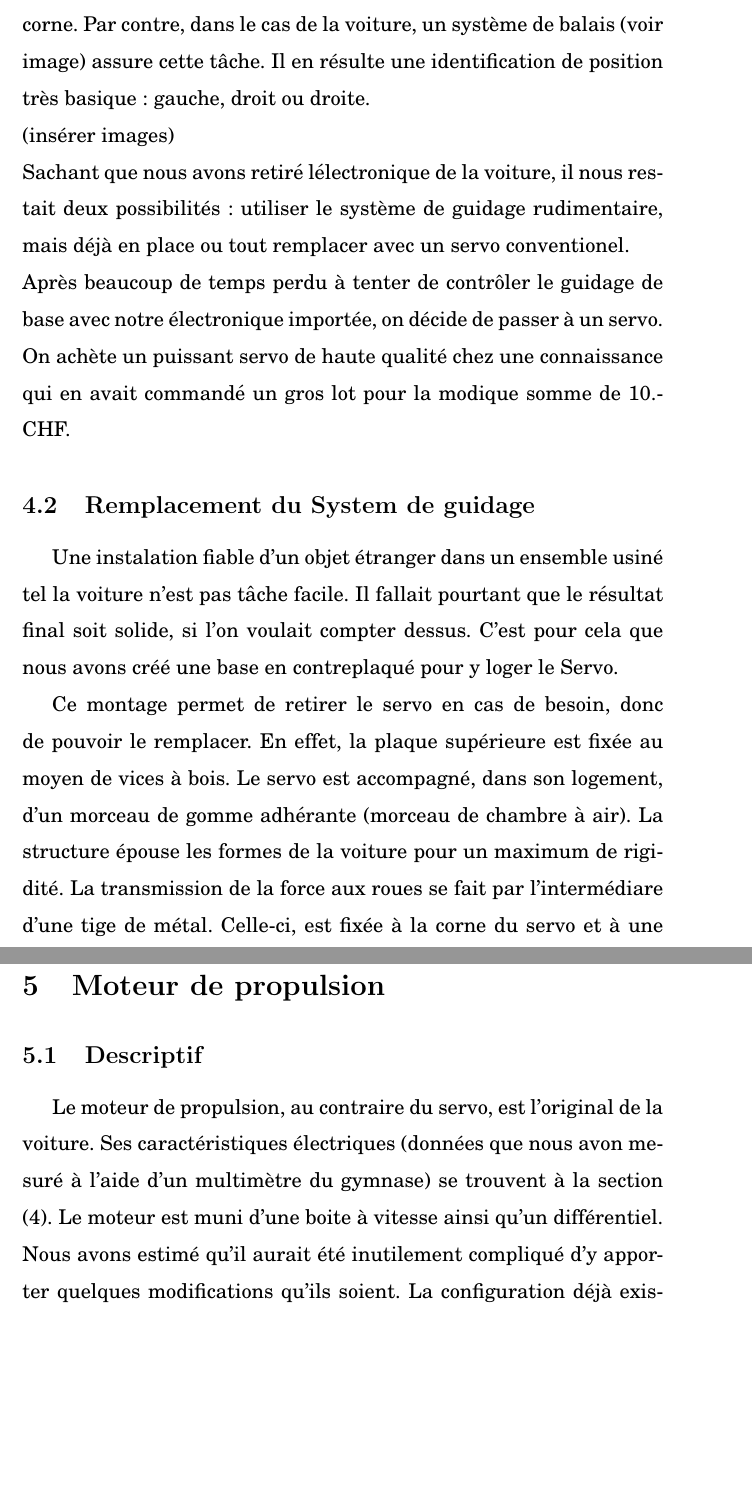
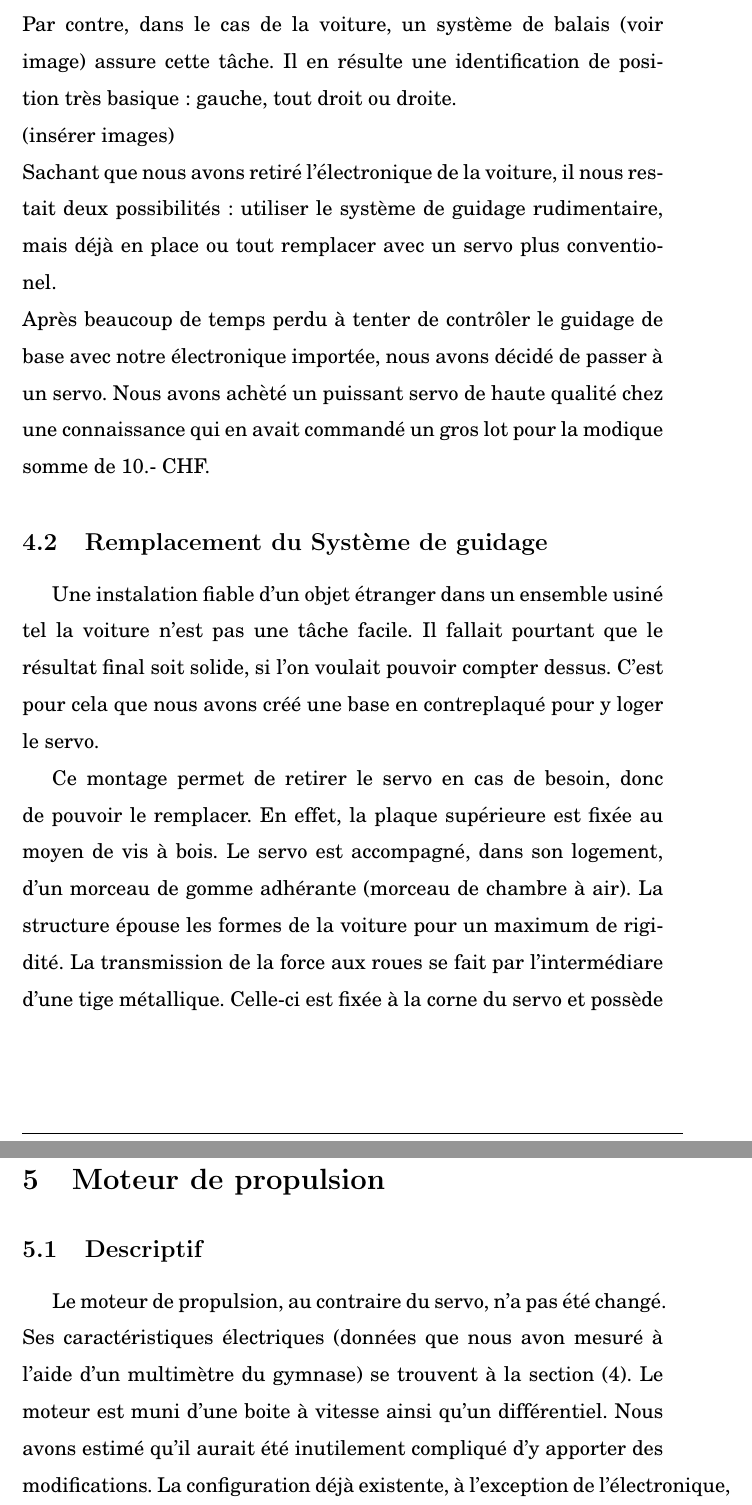
Before and after one commit to sven-borden/tm, a LaTeX paper (rendu_final.tex): two parts of pages 8 and 12 of 20 before the commit and two parts of pages 11 and 15 of 23 after it, joined at a grey line, cut so that both start at the same text, the shorter picture padded with empty space. Compiled offline with pdfLaTeX.

Commit message:
orthographe

```diff
--- a/rendu_final.tex
+++ b/rendu_final.tex
@@ -119,27 +122,27 @@ classique, il s'agit d'un potentiomètre (variateur de résistance) qui permet
 de savoir en tout moment la position de la corne. Par contre, dans le cas de
 la voiture, un système de balais (voir image) assure cette tâche. Il en
-résulte une identification de position très basique: gauche, droit ou
+résulte une identification de position très basique: gauche, tout droit ou
 droite.\\
 (ins\'erer images)\\
-Sachant que nous avons retir\'e l\'electronique de la voiture, il nous restait
+Sachant que nous avons retir\'e l'\'electronique de la voiture, il nous restait
 deux possibilit\'es: utiliser le syst\`eme de guidage rudimentaire, mais
-d\'ej\`a en place ou tout remplacer avec un servo conventionel.\\
+d\'ej\`a en place ou tout remplacer avec un servo plus conventionel.\\
 Apr\`es beaucoup de temps perdu \`a tenter de contr\^oler le guidage de base
-avec notre \'electronique import\'ee, on d\'ecide de passer \`a un servo. On
-ach\`ete un puissant servo de haute qualit\'e chez une connaissance qui en
+avec notre \'electronique import\'ee, nous avons d\'ecidé de passer \`a un servo. Nous avons
+ach\`eté un puissant servo de haute qualit\'e chez une connaissance qui en
 avait command\'e un gros lot pour la modique somme de 10.- CHF.
 
-\subsection{Remplacement du System de guidage}
+\subsection{Remplacement du Système de guidage}
 Une instalation fiable d'un objet \'etranger dans un ensemble usin\'e tel la
-voiture n'est pas t\^ache facile. Il fallait pourtant que le r\'esultat final
-soit solide, si l'on voulait compter dessus. C'est pour cela que nous avons
-cr\'e\'e une base en contreplaqu\'e pour y loger le Servo.
+voiture n'est pas une t\^ache facile. Il fallait pourtant que le r\'esultat final
+soit solide, si l'on voulait pouvoir compter dessus. C'est pour cela que nous avons
+cr\'e\'e une base en contreplaqu\'e pour y loger le servo.
 
 Ce montage permet de retirer le servo en cas de besoin, donc de pouvoir le
-remplacer. En effet, la plaque sup\'erieure est fix\'ee au moyen de vices \`a
+remplacer. En effet, la plaque sup\'erieure est fix\'ee au moyen de vis \`a
 bois. Le servo est accompagn\'e, dans son logement, d'un morceau de gomme
 adh\'erante (morceau de chambre \`a air). La structure \'epouse les formes de
 la voiture pour un maximum de rigidit\'e. La transmission de la force aux
-roues se fait par l'interm\'ediare d'une tige de m\'etal. Celle-ci, est
-fix\'ee \`a la corne du servo et \`a une boucle soud\'ee \`a l'ancien axe de
+roues se fait par l'interm\'ediare d'une tige métallique. Celle-ci est
+fix\'ee \`a la corne du servo et possède une boucle soud\'ee \`a l'ancien axe de
 transmission. Nous utilisons justement l'ancien axe de transmission pour une
@@ -205,12 +208,12 @@ D'ailleur, ce programme est tr\`es pratique pour tester le fonctionement d'un se
 
 \subsection{Descriptif}
 
-Le moteur de propulsion, au contraire du servo, est l'original de la
-voiture. Ses caract\'eristiques \'electriques (donn\'ees que nous avon mesur\'e \`a l'aide
+Le moteur de propulsion, au contraire du servo, n'a pas été changé.
+ Ses caract\'eristiques \'electriques (donn\'ees que nous avon mesur\'e \`a l'aide
 d'un multim\`etre du gymnase) se trouvent \`a la section
 (\ref{TableDesc}). Le moteur est muni d'une boite \`a vitesse ainsi qu'un
 diff\'erentiel. Nous avons estim\'e qu'il aurait \'et\'e
-inutilement compliqu\'e d'y apporter quelques modifications qu'ils soient. La
+inutilement compliqu\'e d'y apporter des modifications. La
 configuration d\'ej\`a existente, \`a l'exception de l'\'electronique,
 subvient tout \`a fait \`a nos besoins.
 
```
Also changed, not shown: rendu_final.pdf, rendu_final.tex (58 more changed lines), 6 other files.
